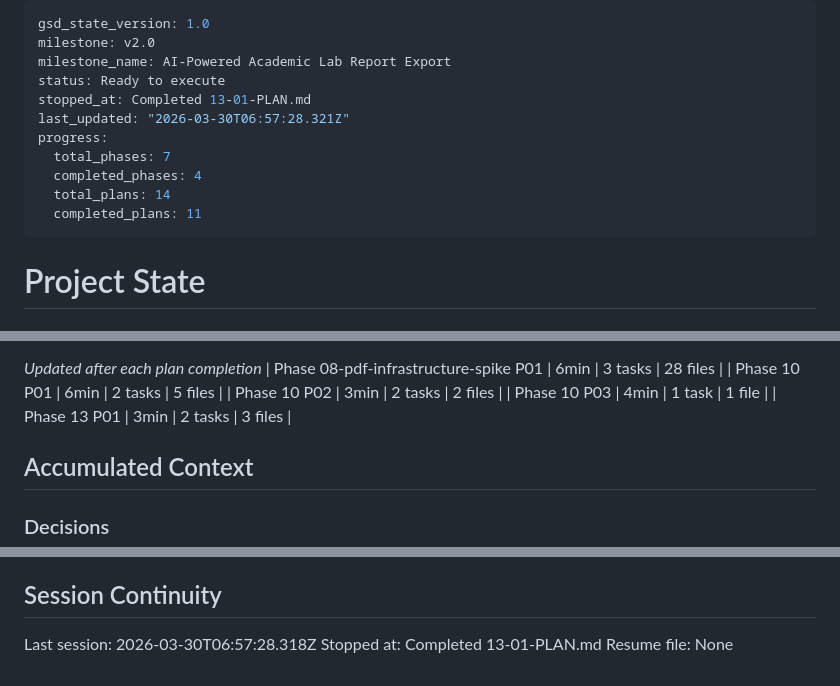
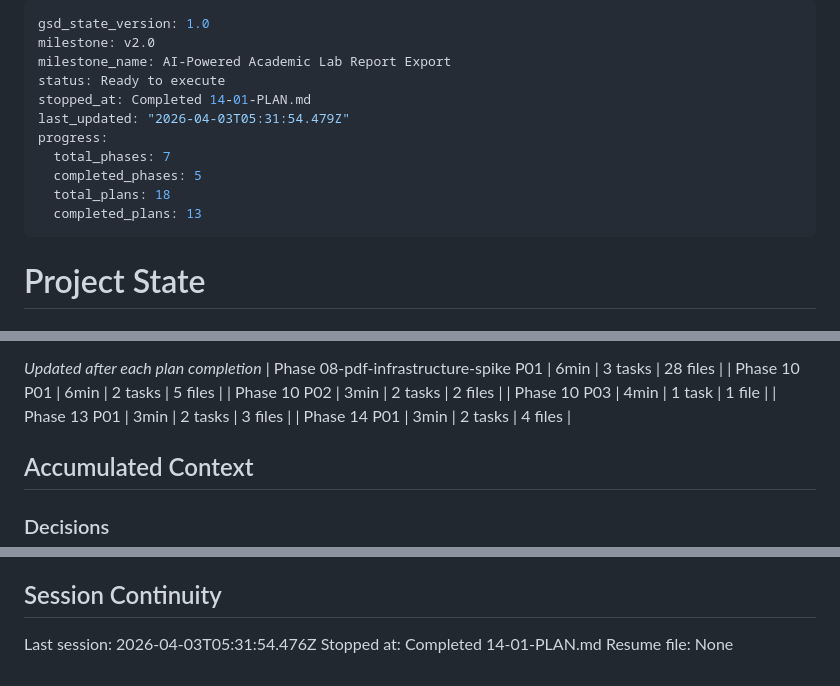
Before and after one commit to tauly420/antigravity-tau, a Markdown page: .planning/STATE.md, 3 parts joined by grey strips. Drawn GitHub-style.

Commit message:
docs(14-01): complete PDF pipeline fix and results-only endpoint plan
- Add 14-01-SUMMARY.md with execution results
- Update STATE.md with progress and decisions
- Update ROADMAP.md with plan progress

```diff
--- a/.planning/STATE.md
+++ b/.planning/STATE.md
@@ -3,13 +3,13 @@ gsd_state_version: 1.0
 milestone: v2.0
 milestone_name: AI-Powered Academic Lab Report Export
 status: Ready to execute
-stopped_at: Completed 13-01-PLAN.md
-last_updated: "2026-03-30T06:57:28.321Z"
+stopped_at: Completed 14-01-PLAN.md
+last_updated: "2026-04-03T05:31:54.479Z"
 progress:
   total_phases: 7
-  completed_phases: 4
-  total_plans: 14
-  completed_plans: 11
+  completed_phases: 5
+  total_plans: 18
+  completed_plans: 13
 ---
 
 # Project State
@@ -52,6 +52,7 @@ Plan: 2 of 2
 | Phase 10 P02 | 3min | 2 tasks | 2 files |
 | Phase 10 P03 | 4min | 1 task | 1 file |
 | Phase 13 P01 | 3min | 2 tasks | 3 files |
+| Phase 14 P01 | 3min | 2 tasks | 4 files |
 
 ## Accumulated Context
 
@@ -91,6 +93,6 @@ None yet.
 
 ## Session Continuity
 
-Last session: 2026-03-30T06:57:28.318Z
-Stopped at: Completed 13-01-PLAN.md
+Last session: 2026-04-03T05:31:54.476Z
+Stopped at: Completed 14-01-PLAN.md
 Resume file: None
```
Also changed, not shown: other parts of .planning/STATE.md (+1 -0 lines), .planning/ROADMAP.md (+2 -2 lines), 1 other file.
